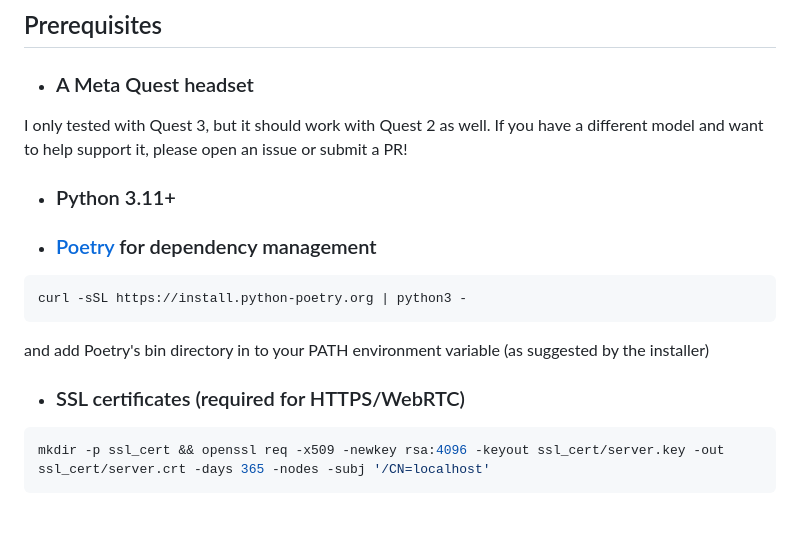
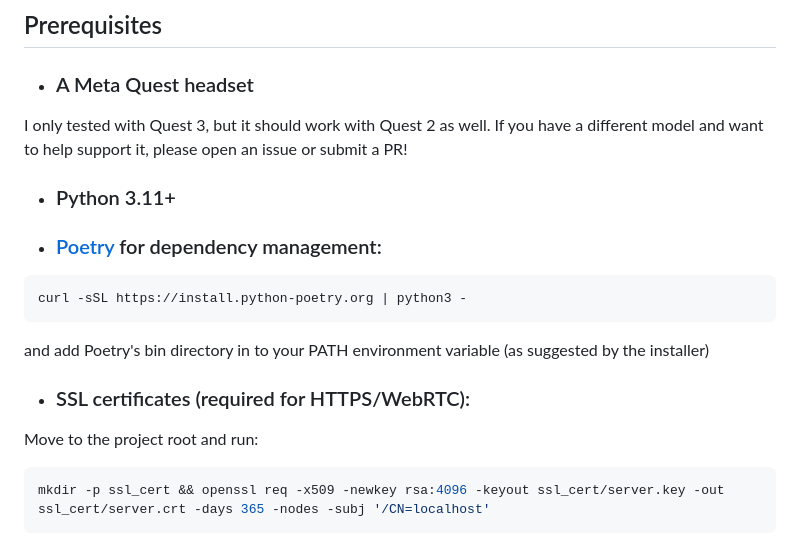
Before and after one commit to vladfatu/telerobot, a Markdown page: README.md, the part around the change. Rendered like a GitHub page; blank space fills up the shorter version.

````diff
--- a/README.md
+++ b/README.md
@@ -7,12 +7,13 @@ VR teleoperation for SO-ARM101 arms using a Meta Quest headset.
 - ### A Meta Quest headset
 I only tested with Quest 3, but it should work with Quest 2 as well. If you have a different model and want to help support it, please open an issue or submit a PR!
 - ### Python 3.11+
-- ### [Poetry](https://python-poetry.org/) for dependency management
+- ### [Poetry](https://python-poetry.org/) for dependency management:
 ```bash
 curl -sSL https://install.python-poetry.org | python3 -
 ```
 and add Poetry's bin directory in to your PATH environment variable (as suggested by the installer)
-- ### SSL certificates (required for HTTPS/WebRTC)
+- ### SSL certificates (required for HTTPS/WebRTC):
+Move to the project root and run:
 ```bash
 mkdir -p ssl_cert && openssl req -x509 -newkey rsa:4096 -keyout ssl_cert/server.key -out ssl_cert/server.crt -days 365 -nodes -subj '/CN=localhost'
 ```
````
